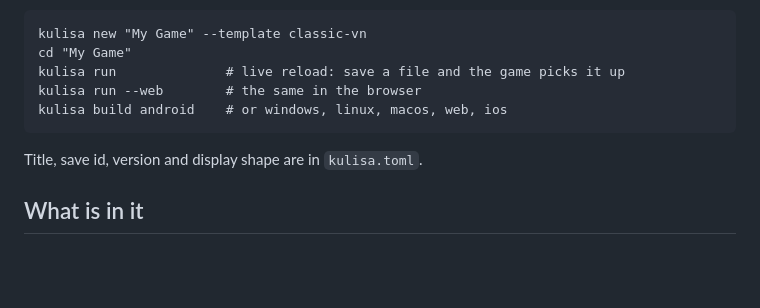
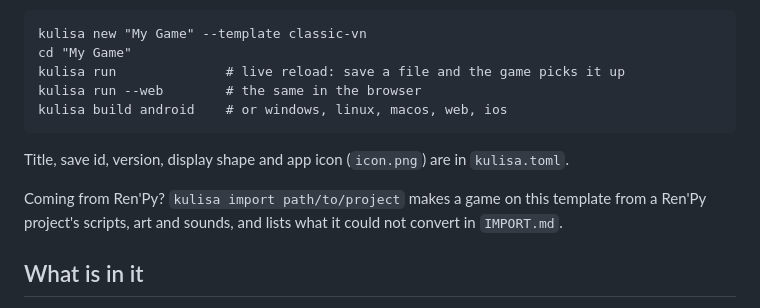
Before and after one commit to nikolchaa/Kulisa, a Markdown page: templates/classic-vn/README.md, the part around the change. Rendered like a GitHub page; blank space fills up the shorter version.

Commit message:
docs: mark M10 done; describe the Ren'Py importer and app icons

````diff
--- a/templates/classic-vn/README.md
+++ b/templates/classic-vn/README.md
@@ -11,7 +11,10 @@ kulisa run --web        # the same in the browser
 kulisa build android    # or windows, linux, macos, web, ios
 ```
 
-Title, save id, version and display shape are in `kulisa.toml`.
+Title, save id, version, display shape and app icon (`icon.png`) are in `kulisa.toml`.
+
+Coming from Ren'Py? `kulisa import path/to/project` makes a game on this template from a Ren'Py
+project's scripts, art and sounds, and lists what it could not convert in `IMPORT.md`.
 
 ## What is in it
 
````
Also changed, not shown: docs/API.md (+4 -0 lines), docs/DESIGN.md (+47 -3 lines).
